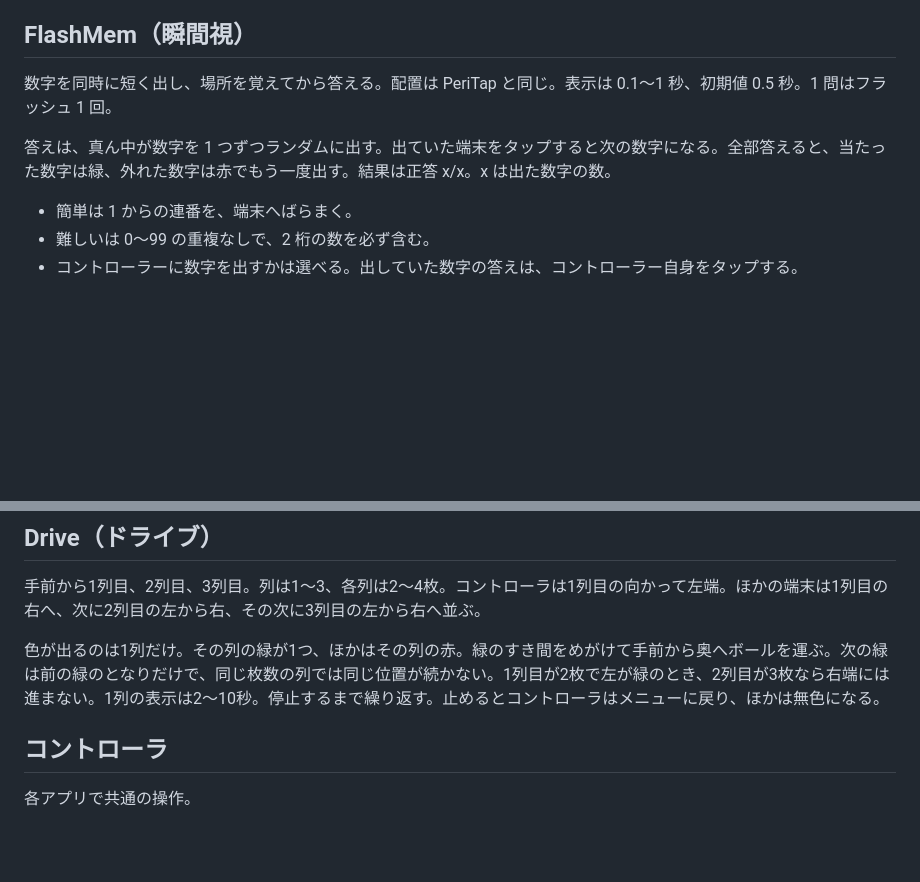
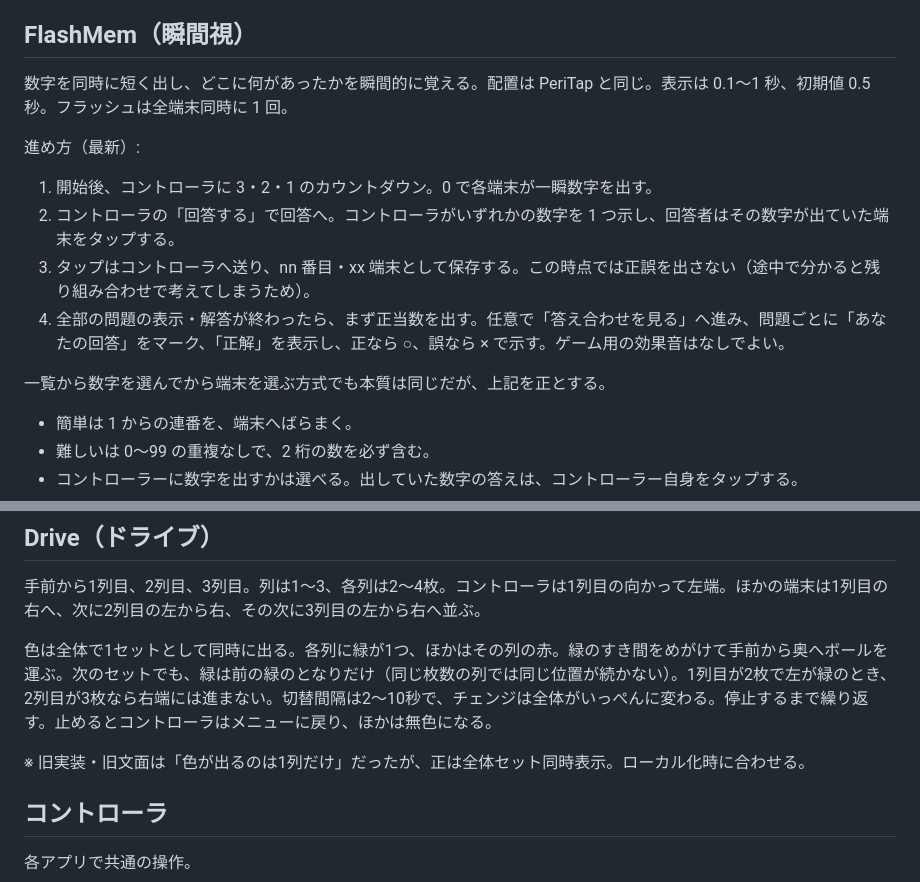
Before and after one commit to naokipinetreebay-wq/trwebapp, a Markdown page: PLATFORM.md, 2 parts joined by grey strips. GitHub-like rendering; blank space fills up the shorter version.

Commit message:
Correct FlashMem latest flow and Drive full-set color display in PLATFORM.
Co-authored-by: Cursor <cursoragent@cursor.com>

```diff
--- a/PLATFORM.md
+++ b/PLATFORM.md
@@ -211,9 +211,16 @@ FieldScan と Random Goal の切替音は、初期状態オフの電子音「ぴ
 
 ## FlashMem（瞬間視）
 
-数字を同時に短く出し、場所を覚えてから答える。配置は PeriTap と同じ。表示は 0.1〜1 秒、初期値 0.5 秒。1 問はフラッシュ 1 回。
+数字を同時に短く出し、どこに何があったかを瞬間的に覚える。配置は PeriTap と同じ。表示は 0.1〜1 秒、初期値 0.5 秒。フラッシュは全端末同時に 1 回。
 
-答えは、真ん中が数字を 1 つずつランダムに出す。出ていた端末をタップすると次の数字になる。全部答えると、当たった数字は緑、外れた数字は赤でもう一度出す。結果は正答 x/x。x は出た数字の数。
+進め方（最新）:
+
+1. 開始後、コントローラに 3・2・1 のカウントダウン。0 で各端末が一瞬数字を出す。
+2. コントローラの「回答する」で回答へ。コントローラがいずれかの数字を 1 つ示し、回答者はその数字が出ていた端末をタップする。
+3. タップはコントローラへ送り、nn 番目・xx 端末として保存する。この時点では正誤を出さない（途中で分かると残り組み合わせで考えてしまうため）。
+4. 全部の問題の表示・解答が終わったら、まず正当数を出す。任意で「答え合わせを見る」へ進み、問題ごとに「あなたの回答」をマーク、「正解」を表示し、正なら ○、誤なら × で示す。ゲーム用の効果音はなしでよい。
+
+一覧から数字を選んでから端末を選ぶ方式でも本質は同じだが、上記を正とする。
 
 - 簡単は 1 からの連番を、端末へばらまく。
 - 難しいは 0〜99 の重複なしで、2 桁の数を必ず含む。
@@ -234,7 +241,9 @@ FieldScan と Random Goal の切替音は、初期状態オフの電子音「ぴ
 
 手前から1列目、2列目、3列目。列は1〜3、各列は2〜4枚。コントローラは1列目の向かって左端。ほかの端末は1列目の右へ、次に2列目の左から右、その次に3列目の左から右へ並ぶ。
 
-色が出るのは1列だけ。その列の緑が1つ、ほかはその列の赤。緑のすき間をめがけて手前から奥へボールを運ぶ。次の緑は前の緑のとなりだけで、同じ枚数の列では同じ位置が続かない。1列目が2枚で左が緑のとき、2列目が3枚なら右端には進まない。1列の表示は2〜10秒。停止するまで繰り返す。止めるとコントローラはメニューに戻り、ほかは無色になる。
+色は全体で1セットとして同時に出る。各列に緑が1つ、ほかはその列の赤。緑のすき間をめがけて手前から奥へボールを運ぶ。次のセットでも、緑は前の緑のとなりだけ（同じ枚数の列では同じ位置が続かない）。1列目が2枚で左が緑のとき、2列目が3枚なら右端には進まない。切替間隔は2〜10秒で、チェンジは全体がいっぺんに変わる。停止するまで繰り返す。止めるとコントローラはメニューに戻り、ほかは無色になる。
+
+※ 旧実装・旧文面は「色が出るのは1列だけ」だったが、正は全体セット同時表示。ローカル化時に合わせる。
 
 ## コントローラ
 
```
